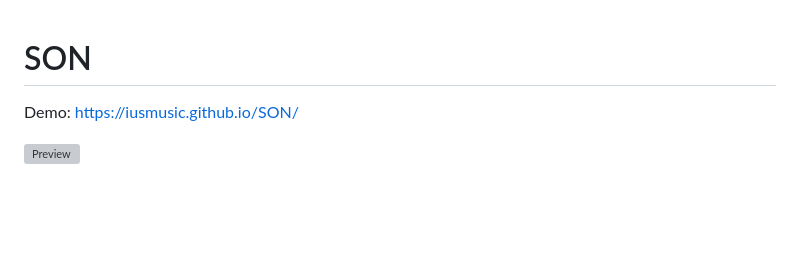
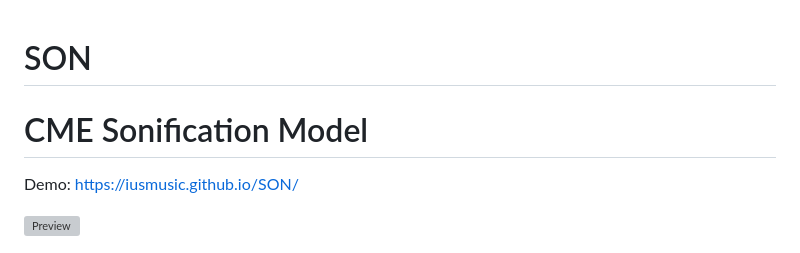
Before and after one commit to IUSmusic/SON, a Markdown page: README.md, the part around the change. GitHub-like rendering; blank space fills up the shorter version; grey boxes are pictures that could not be loaded.

```diff
--- a/README.md
+++ b/README.md
@@ -1,4 +1,5 @@
 # SON
+# CME Sonification Model
 
 Demo:
 https://iusmusic.github.io/SON/
```
